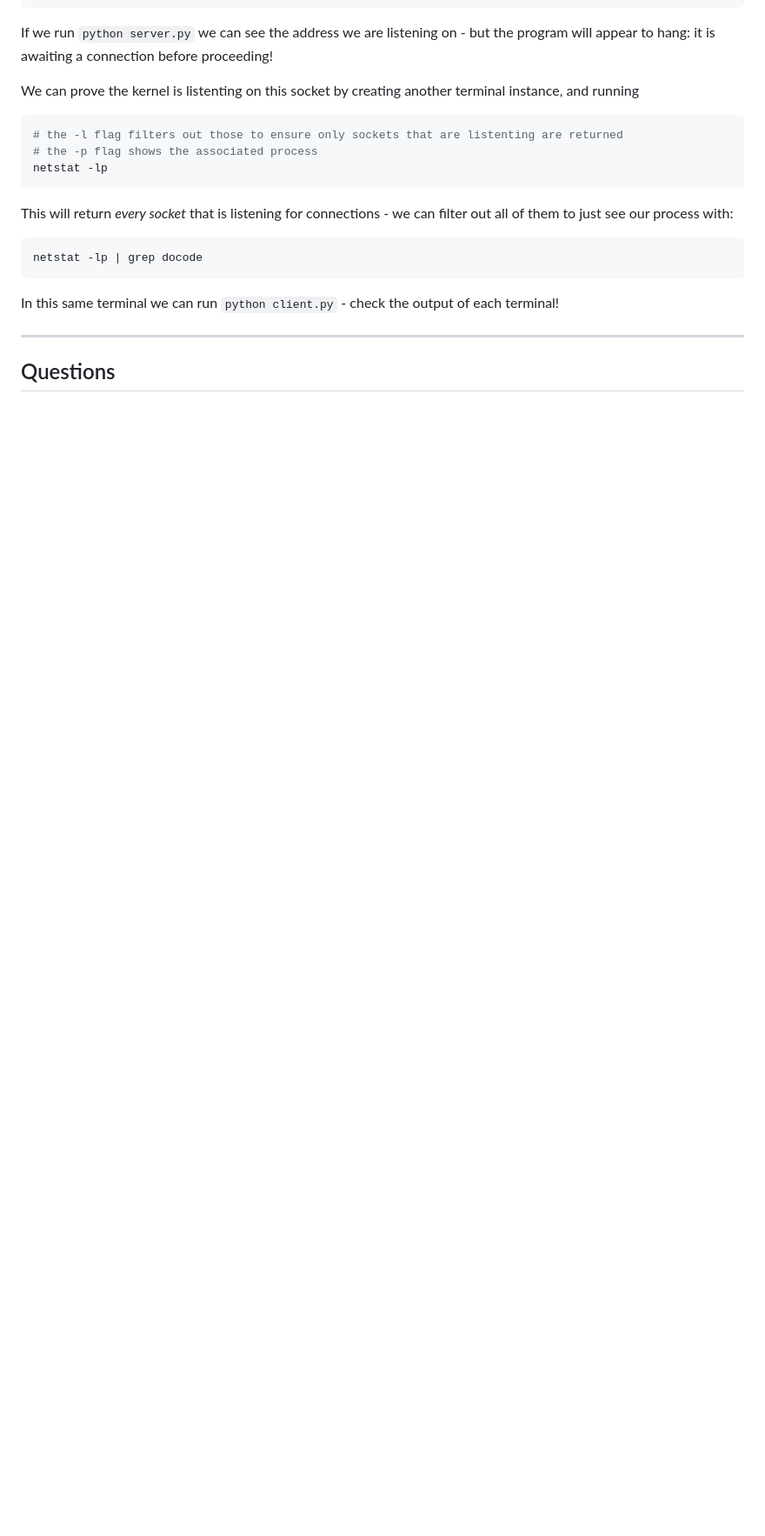
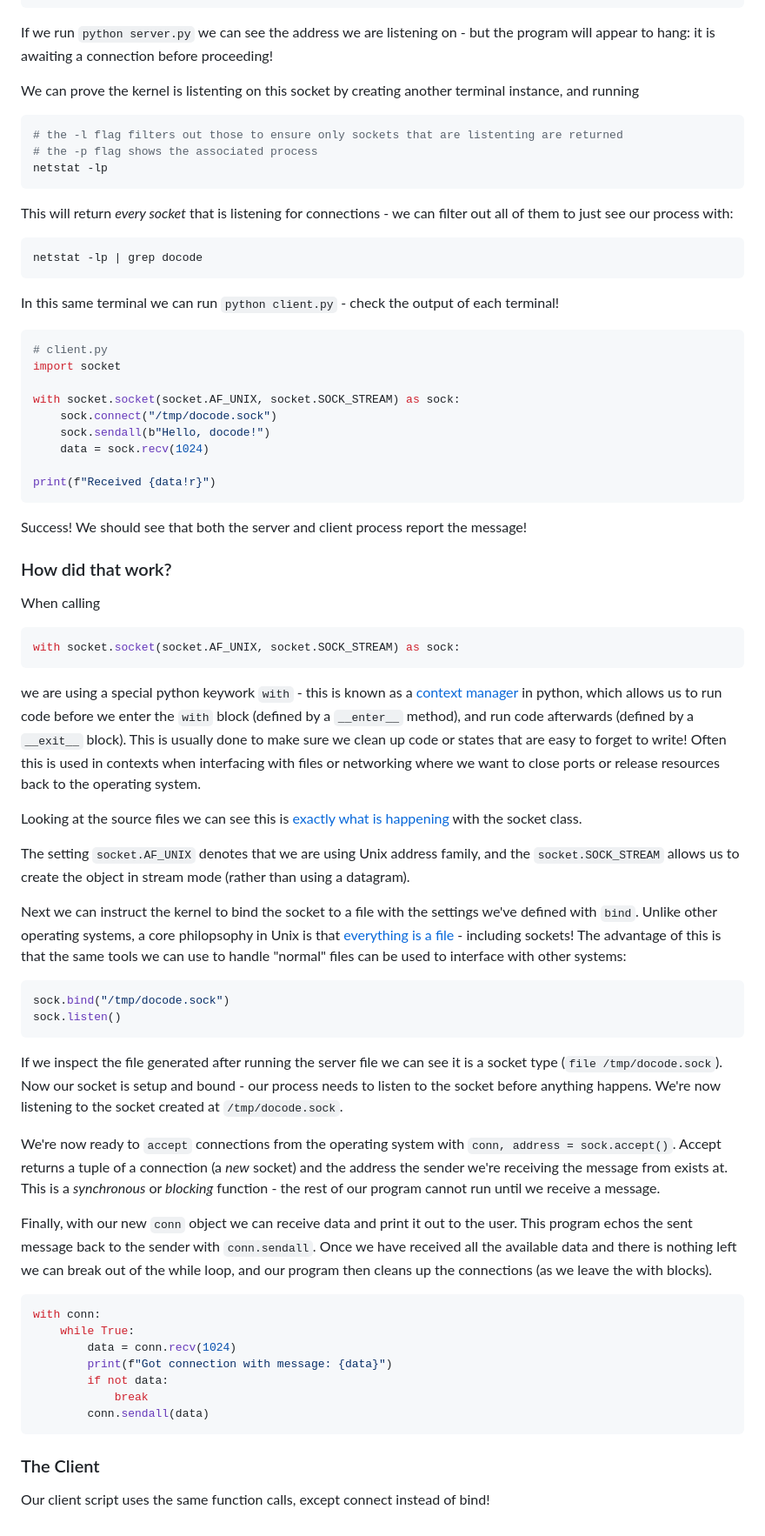
Before and after one commit to docode-uk/stage-1-curriculum, a Markdown page: bash/unix-sockets.md, the part around one of its changes. Shown at 87% size. Drawn GitHub-style; blank space fills up the shorter version.

Commit message:
add most of explanation

````diff
--- a/bash/unix-sockets.md
+++ b/bash/unix-sockets.md
@@ -89,5 +77,58 @@ netstat -lp | grep docode
 
 In this same terminal we can run `python client.py` - check the output of each terminal!
 
-----
-## Questions
+```python
+# client.py
+import socket
+
+with socket.socket(socket.AF_UNIX, socket.SOCK_STREAM) as sock:
+    sock.connect("/tmp/docode.sock")
+    sock.sendall(b"Hello, docode!")
+    data = sock.recv(1024)
+
+print(f"Received {data!r}")
+```
+
+Success! We should see that both the server and client process report the message!
+
+### How did that work?
+
+When calling
+
+```python
+with socket.socket(socket.AF_UNIX, socket.SOCK_STREAM) as sock:
+```
+
+we are using a special python keywork `with` - this is known as a [context manager](https://docs.python.org/3/library/stdtypes.html#typecontextmanager) in python, which allows us to run code before we enter the `with` block (defined by a `__enter__` method), and run code afterwards (defined by a `__exit__` block). This is usually done to make sure we clean up code or states that are easy to forget to write! Often this is used in contexts when interfacing with files or networking where we want to close ports or release resources back to the operating system.
+
+Looking at the source files we can see this is [exactly what is happening](https://github.com/python/cpython/blob/main/Lib/socket.py#L215-L242) with the socket class.
+
+The setting `socket.AF_UNIX` denotes that we are using Unix address family, and the `socket.SOCK_STREAM` allows us to create the object in stream mode (rather than using a datagram).
+
+Next we can instruct the kernel to bind the socket to a file with the settings we've defined with `bind`. Unlike other operating systems, a core philopsophy in Unix is that [everything is a file](https://en.wikipedia.org/wiki/Everything_is_a_file) - including sockets! The advantage of this is that the same tools we can use to handle "normal" files can be used to interface with other systems:
+
+```python
+sock.bind("/tmp/docode.sock")
+sock.listen()
+```
+
+If we inspect the file generated after running the server file we can see it is a socket type (`file /tmp/docode.sock`).
+Now our socket is setup and bound - our process needs to listen to the socket before anything happens. We're now listening to the socket created at `/tmp/docode.sock`.
+
+We're now ready to `accept` connections from the operating system with `conn, address = sock.accept()`. Accept returns a tuple of a connection (a _new_ socket) and the address the sender we're receiving the message from exists at. This is a _synchronous_ or _blocking_ function - the rest of our program cannot run until we receive a message.
+
+Finally, with our new `conn` object we can receive data and print it out to the user. This program echos the sent message back to the sender with `conn.sendall`. Once we have received all the available data and there is nothing left we can break out of the while loop, and our program then cleans up the connections (as we leave the with blocks).
+
+```python
+with conn:
+    while True:
+        data = conn.recv(1024)
+        print(f"Got connection with message: {data}")
+        if not data:
+            break
+        conn.sendall(data)
+```
+
+### The Client
+
+Our client script uses the same function calls, except connect instead of bind!
````
Also changed, not shown: other parts of bash/unix-sockets.md (+0 -12 lines).
